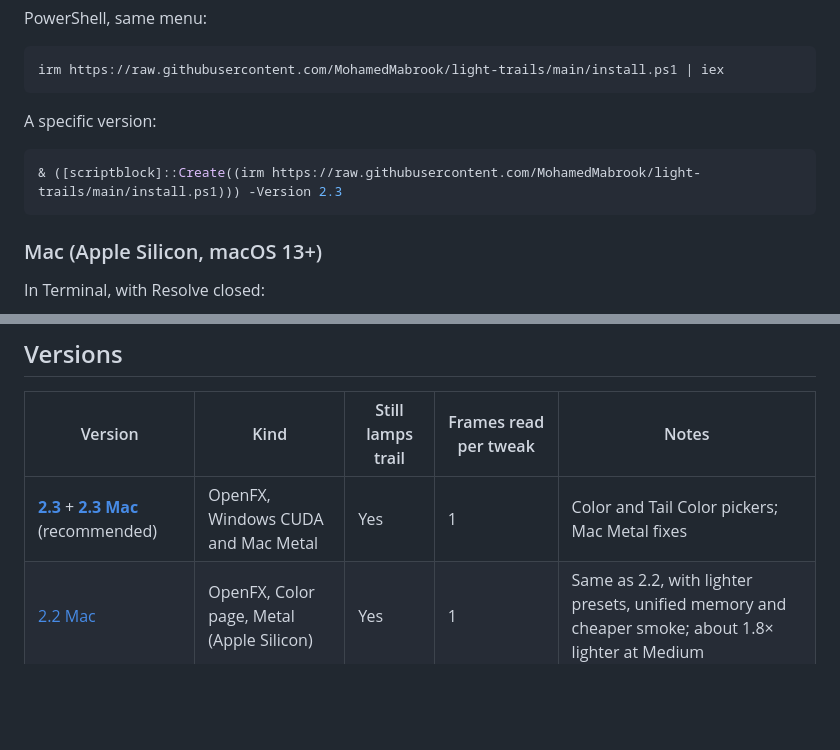
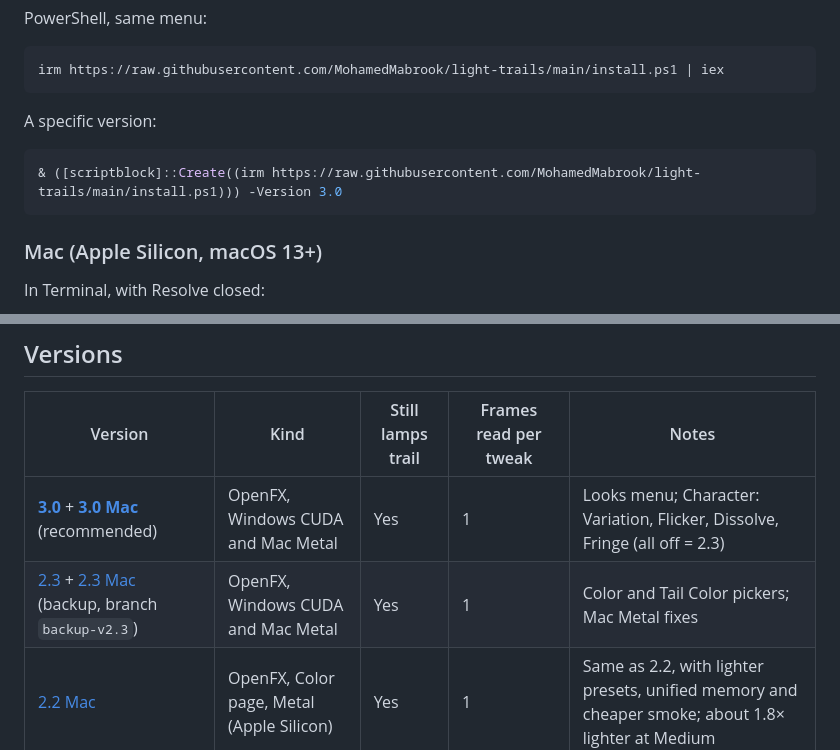
Before and after one commit to MohamedMabrook/light-trails, a Markdown page: README.md, 2 parts joined by grey strips. Drawn GitHub-style; blank space fills up the shorter version.

````diff
--- a/README.md
+++ b/README.md
@@ -15,7 +15,7 @@ irm https://raw.githubusercontent.com/MohamedMabrook/light-trails/main/install.p
 A specific version:
 
 ```powershell
-& ([scriptblock]::Create((irm https://raw.githubusercontent.com/MohamedMabrook/light-trails/main/install.ps1))) -Version 2.3
+& ([scriptblock]::Create((irm https://raw.githubusercontent.com/MohamedMabrook/light-trails/main/install.ps1))) -Version 3.0
 ```
 
 ### Mac (Apple Silicon, macOS 13+)
@@ -30,7 +30,8 @@ curl -fsSL https://raw.githubusercontent.com/MohamedMabrook/light-trails/main/in
 
 | Version | Kind | Still lamps trail | Frames read per tweak | Notes |
 |---|---|---|---|---|
-| **[2.3](versions/2.3/)** + **[2.3 Mac](versions/2.3-mac/)** (recommended) | OpenFX, Windows CUDA and Mac Metal | Yes | 1 | Color and Tail Color pickers; Mac Metal fixes |
+| **[3.0](versions/3.0/)** + **[3.0 Mac](versions/3.0-mac/)** (recommended) | OpenFX, Windows CUDA and Mac Metal | Yes | 1 | Looks menu; Character: Variation, Flicker, Dissolve, Fringe (all off = 2.3) |
+| [2.3](versions/2.3/) + [2.3 Mac](versions/2.3-mac/) (backup, branch `backup-v2.3`) | OpenFX, Windows CUDA and Mac Metal | Yes | 1 | Color and Tail Color pickers; Mac Metal fixes |
 | [2.2 Mac](versions/2.2-mac/) | OpenFX, Color page, Metal (Apple Silicon) | Yes | 1 | Same as 2.2, with lighter presets, unified memory and cheaper smoke; about 1.8× lighter at Medium |
 | [2.2](versions/2.2/) (Windows) | OpenFX, Color page, CUDA | Yes | 1 | No centre seam, soft tails, Blend Softness slider |
 | [2.1](versions/2.1/) | OpenFX, Color page, CUDA | Yes | 1 | Inward, Outward, Up or Angle streaks; likely Decay-crash fix; hard line at centre of frame |
````
Also changed, not shown: other parts of README.md (+8 -0 lines), img/v3.0_character.jpg (added), img/v3.0_flicker.jpg (added), img/v3.0_looks.jpg (added), 6 other files.
